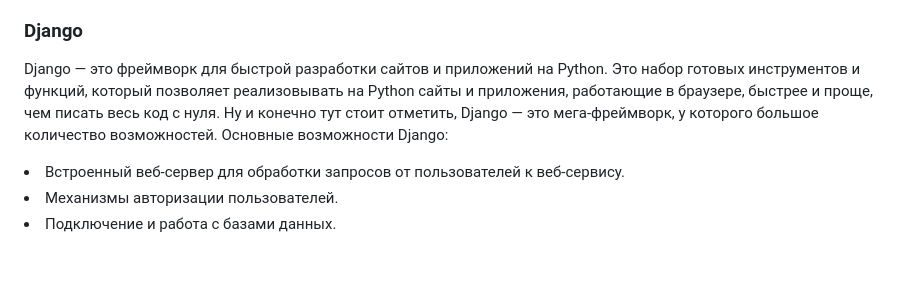
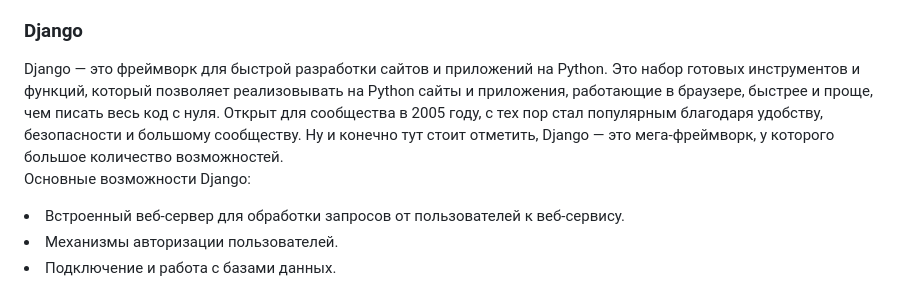
Before and after one commit to allabergenovvyacheslav/Diploma_Django, a Markdown page: README.md, the part around the change. Rendered like a GitHub page; blank space fills up the shorter version.

```diff
--- a/README.md
+++ b/README.md
@@ -37,7 +37,7 @@ FastAPI — это современный и высокопроизводите
 
 ### Django
 
-Django — это фреймворк для быстрой разработки сайтов и приложений на Python. Это набор готовых инструментов и функций, который позволяет реализовывать на Python сайты и приложения, работающие в браузере, быстрее и проще, чем писать весь код с нуля. Ну и конечно тут стоит отметить, Django — это мега-фреймворк, у которого большое количество возможностей.
+Django — это фреймворк для быстрой разработки сайтов и приложений на Python. Это набор готовых инструментов и функций, который позволяет реализовывать на Python сайты и приложения, работающие в браузере, быстрее и проще, чем писать весь код с нуля. Открыт для сообщества в 2005 году, с тех пор стал популярным благодаря удобству, безопасности и большому сообществу. Ну и конечно тут стоит отметить, Django — это мега-фреймворк, у которого большое количество возможностей.<br>
 Основные возможности Django:
 <li>Встроенный веб-сервер для обработки запросов от пользователей к веб-сервису.</li>
 <li>Механизмы авторизации пользователей.</li>
```
